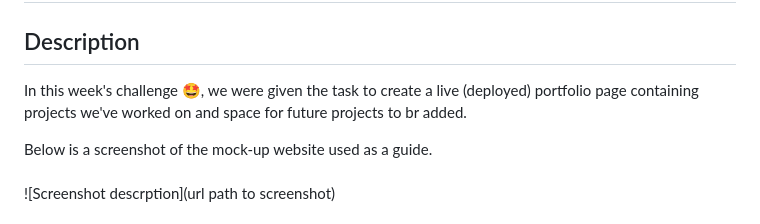
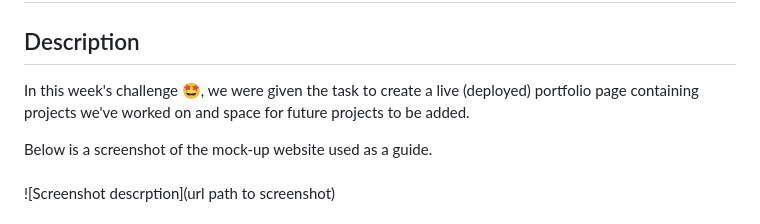
Before and after one commit to Tannababy/tanna-portfolio, a Markdown page: README.md, the part around the change. GitHub-like rendering.

```diff
--- a/README.md
+++ b/README.md
@@ -2,7 +2,7 @@
 
 ## Description
 
-In this week's challenge :star_struck:, we were given the task to create a live (deployed) portfolio page containing projects we've worked on and space for future projects to br added.
+In this week's challenge :star_struck:, we were given the task to create a live (deployed) portfolio page containing projects we've worked on and space for future projects to be added.
 
 Below is a screenshot of the mock-up website used as a guide.
 <br>
```
Also changed, not shown: image_6483441.JPG (added), 2 other files.
